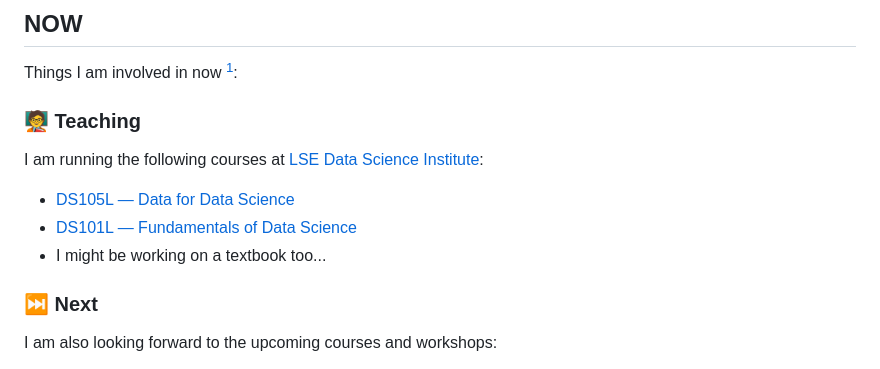
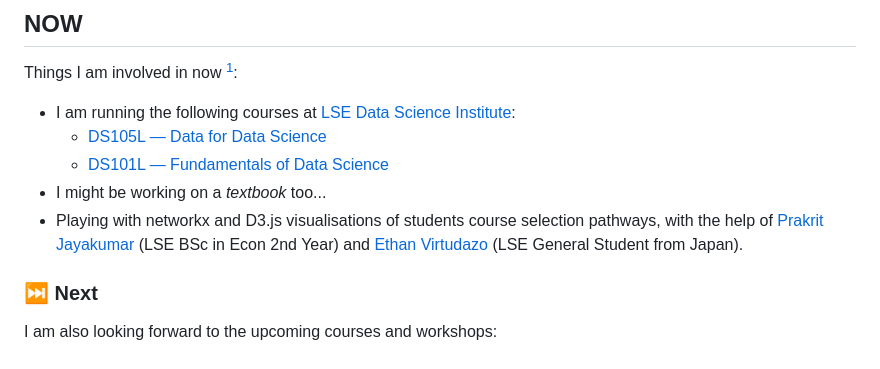
Before and after one commit to jonjoncardoso/jonjoncardoso, a Markdown page: README.md, the part around the change. Rendered like a GitHub page.

```diff
--- a/README.md
+++ b/README.md
@@ -36,13 +36,11 @@ __________________________
 
 Things I am involved in now [^1]:
 
-
-### 🧑‍🏫 Teaching
-
-I am running the following courses at [LSE Data Science Institute](https://lse.ac.uk/dsi):
-- [DS105L — Data for Data Science](https://lse-dsi.github.io/DS105)
-- [DS101L — Fundamentals of Data Science](https://lse-dsi.github.io/DS101)
-- I might be working on a textbook too...
+- I am running the following courses at [LSE Data Science Institute](https://lse.ac.uk/dsi):
+  - [DS105L — Data for Data Science](https://lse-dsi.github.io/DS105)
+  - [DS101L — Fundamentals of Data Science](https://lse-dsi.github.io/DS101)
+- I might be working on a _textbook_ too...
+- Playing with networkx and D3.js visualisations of students course selection pathways, with the help of [Prakrit Jayakumar](https://github.com/prakritj) (LSE BSc in Econ 2nd Year) and [Ethan Virtudazo](https://github.com/ethanvirtudazo) (LSE General Student from Japan).
 
 ### ⏭️ Next
 
```
